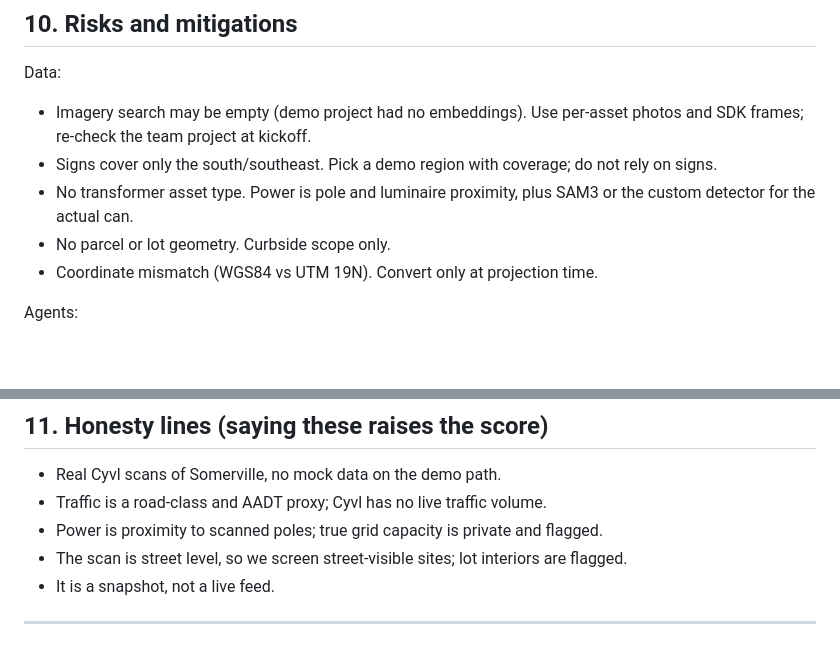
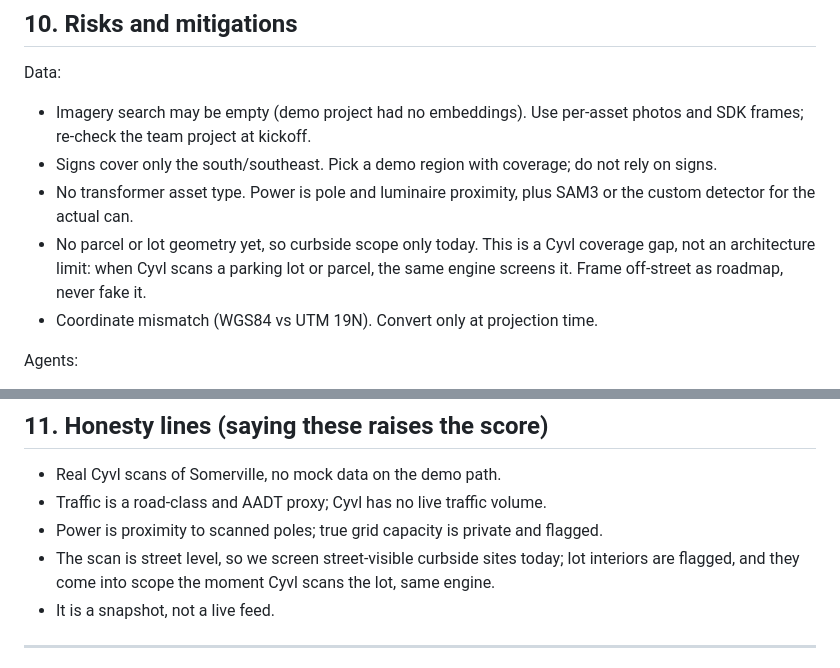
Before and after one commit to Smokeybear10/CVYLHACK, a Markdown page: PLAN.md, 2 parts joined by grey strips. GitHub-like rendering; blank space fills up the shorter version.

```diff
--- a/PLAN.md
+++ b/PLAN.md
@@ -316,7 +348,9 @@ Data:
 - Signs cover only the south/southeast. Pick a demo region with coverage; do not rely on signs.
 - No transformer asset type. Power is pole and luminaire proximity, plus SAM3 or the custom
   detector for the actual can.
-- No parcel or lot geometry. Curbside scope only.
+- No parcel or lot geometry yet, so curbside scope only today. This is a Cyvl coverage gap, not
+  an architecture limit: when Cyvl scans a parking lot or parcel, the same engine screens it.
+  Frame off-street as roadmap, never fake it.
 - Coordinate mismatch (WGS84 vs UTM 19N). Convert only at projection time.
 
 Agents:
@@ -347,7 +381,8 @@ Demo and narrative:
 - Real Cyvl scans of Somerville, no mock data on the demo path.
 - Traffic is a road-class and AADT proxy; Cyvl has no live traffic volume.
 - Power is proximity to scanned poles; true grid capacity is private and flagged.
-- The scan is street level, so we screen street-visible sites; lot interiors are flagged.
+- The scan is street level, so we screen street-visible curbside sites today; lot interiors are
+  flagged, and they come into scope the moment Cyvl scans the lot, same engine.
 - It is a snapshot, not a live feed.
 
 ---
```
Also changed, not shown: other parts of PLAN.md (+40 -4 lines).
